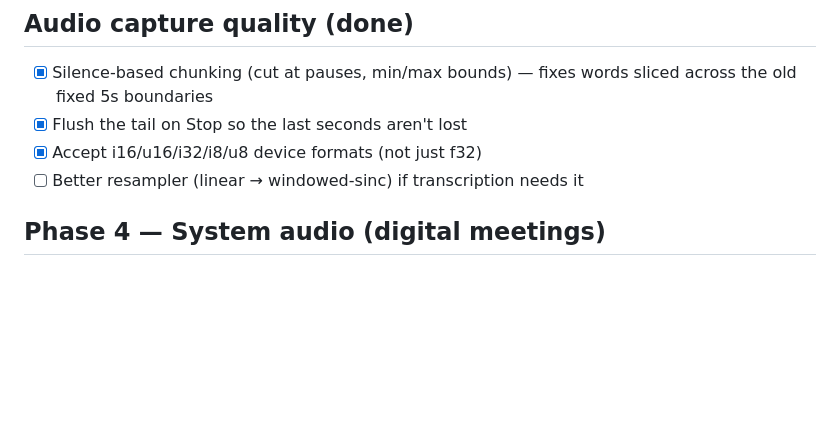
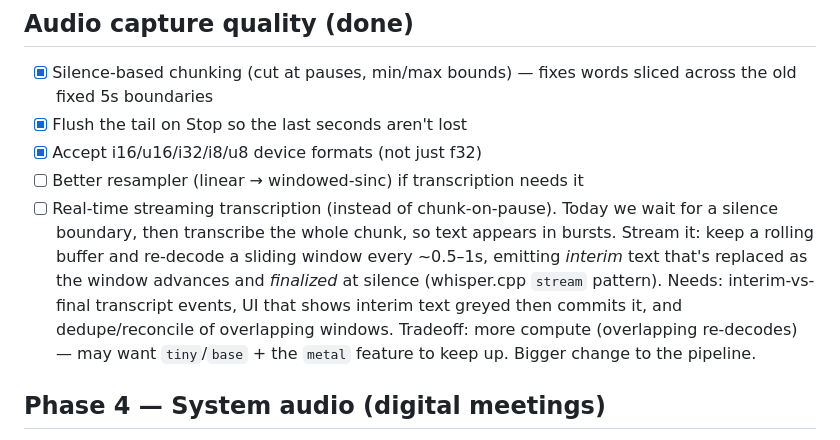
Before and after one commit to mackattack3k/meetclaw, a Markdown page: TODO.md, the part around the change. Drawn GitHub-style; blank space fills up the shorter version.

Commit message:
TODO: real-time streaming transcription (sliding window vs chunk-on-pause)

```diff
--- a/TODO.md
+++ b/TODO.md
@@ -76,6 +76,15 @@
 - [x] Flush the tail on Stop so the last seconds aren't lost
 - [x] Accept i16/u16/i32/i8/u8 device formats (not just f32)
 - [ ] Better resampler (linear → windowed-sinc) if transcription needs it
+- [ ] Real-time streaming transcription (instead of chunk-on-pause). Today we
+      wait for a silence boundary, then transcribe the whole chunk, so text
+      appears in bursts. Stream it: keep a rolling buffer and re-decode a
+      sliding window every ~0.5–1s, emitting *interim* text that's replaced as
+      the window advances and *finalized* at silence (whisper.cpp `stream`
+      pattern). Needs: interim-vs-final transcript events, UI that shows interim
+      text greyed then commits it, and dedupe/reconcile of overlapping windows.
+      Tradeoff: more compute (overlapping re-decodes) — may want `tiny`/`base`
+      + the `metal` feature to keep up. Bigger change to the pipeline.
 
 ## Phase 4 — System audio (digital meetings)
 - [ ] Capture other participants' audio (Zoom/Meet/Teams)
```
